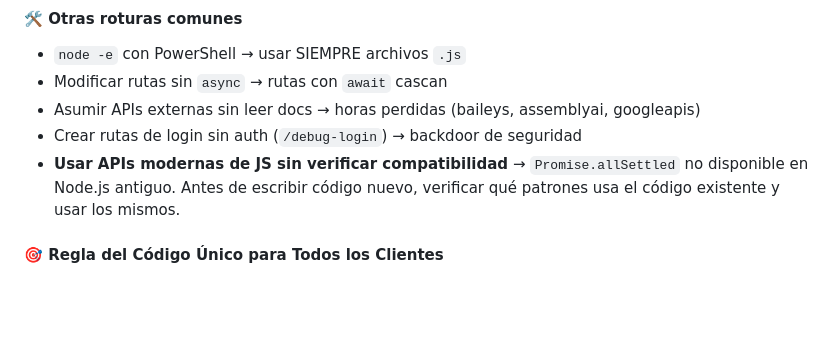
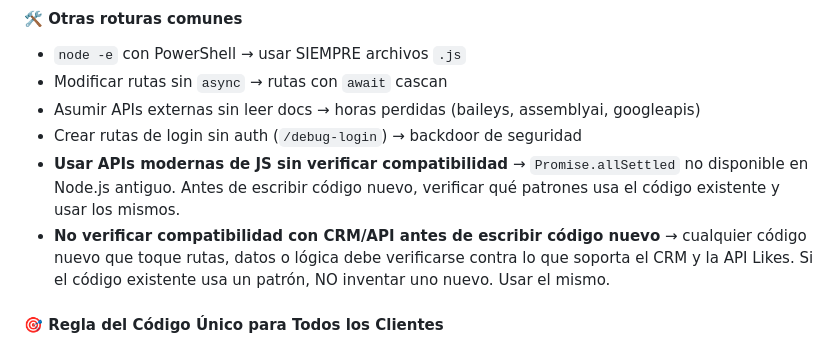
Before and after one commit to infomovilbro/movilbro-crm-deploy, a Markdown page: AGENTS.md, the part around the change. Drawn GitHub-style; blank space fills up the shorter version.

Commit message:
docs: regla verificar compatibilidad CRM/API antes de codigo nuevo

```diff
--- a/AGENTS.md
+++ b/AGENTS.md
@@ -374,6 +374,7 @@ Estas reglas están escritas con sangre. Si una nueva sesión las ignora, el CRM
 - Asumir APIs externas sin leer docs → horas perdidas (baileys, assemblyai, googleapis)
 - Crear rutas de login sin auth (`/debug-login`) → backdoor de seguridad
 - **Usar APIs modernas de JS sin verificar compatibilidad** → `Promise.allSettled` no disponible en Node.js antiguo. Antes de escribir código nuevo, verificar qué patrones usa el código existente y usar los mismos.
+- **No verificar compatibilidad con CRM/API antes de escribir código nuevo** → cualquier código nuevo que toque rutas, datos o lógica debe verificarse contra lo que soporta el CRM y la API Likes. Si el código existente usa un patrón, NO inventar uno nuevo. Usar el mismo.
 
 #### 🎯 Regla del Código Único para Todos los Clientes
 - **Si arreglo algo que funciona para un cliente, DEBE funcionar para TODOS los clientes.**
```
